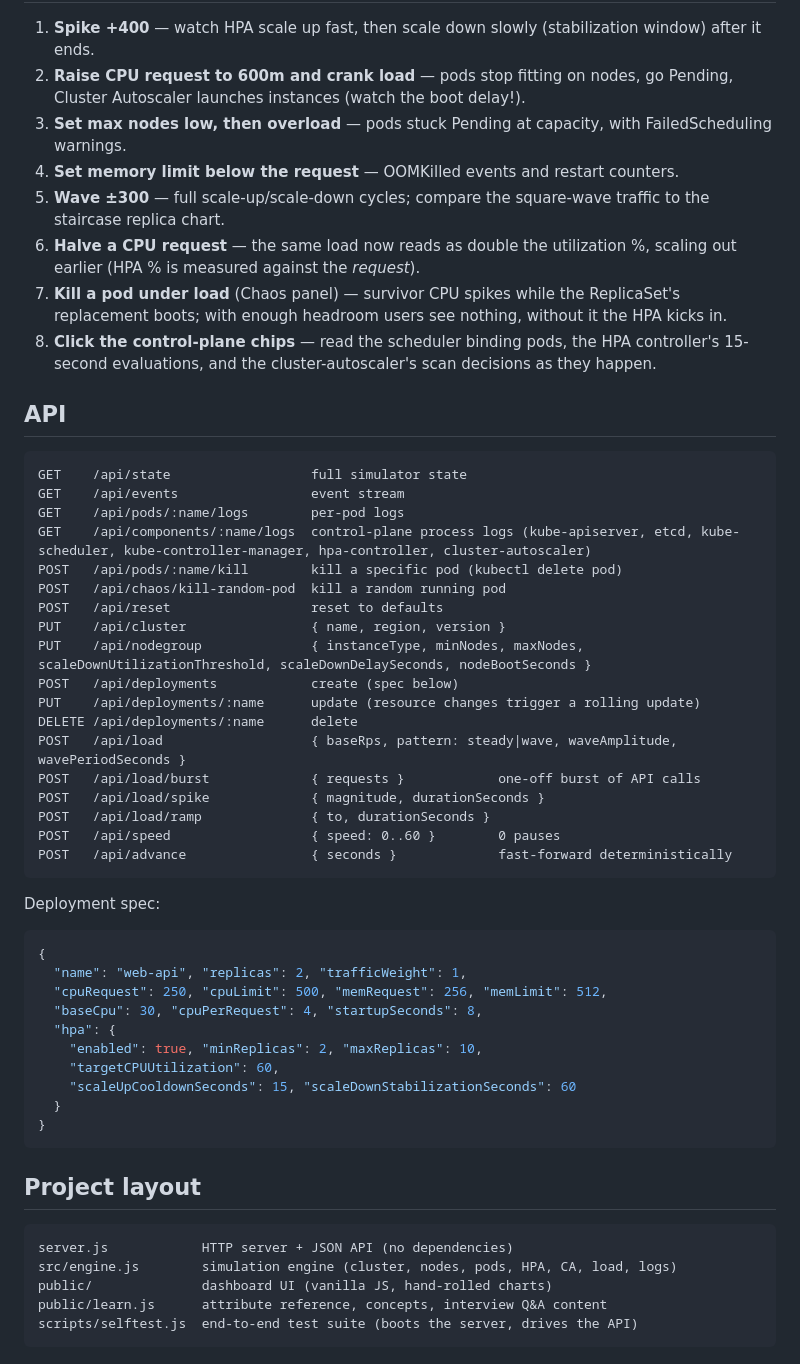
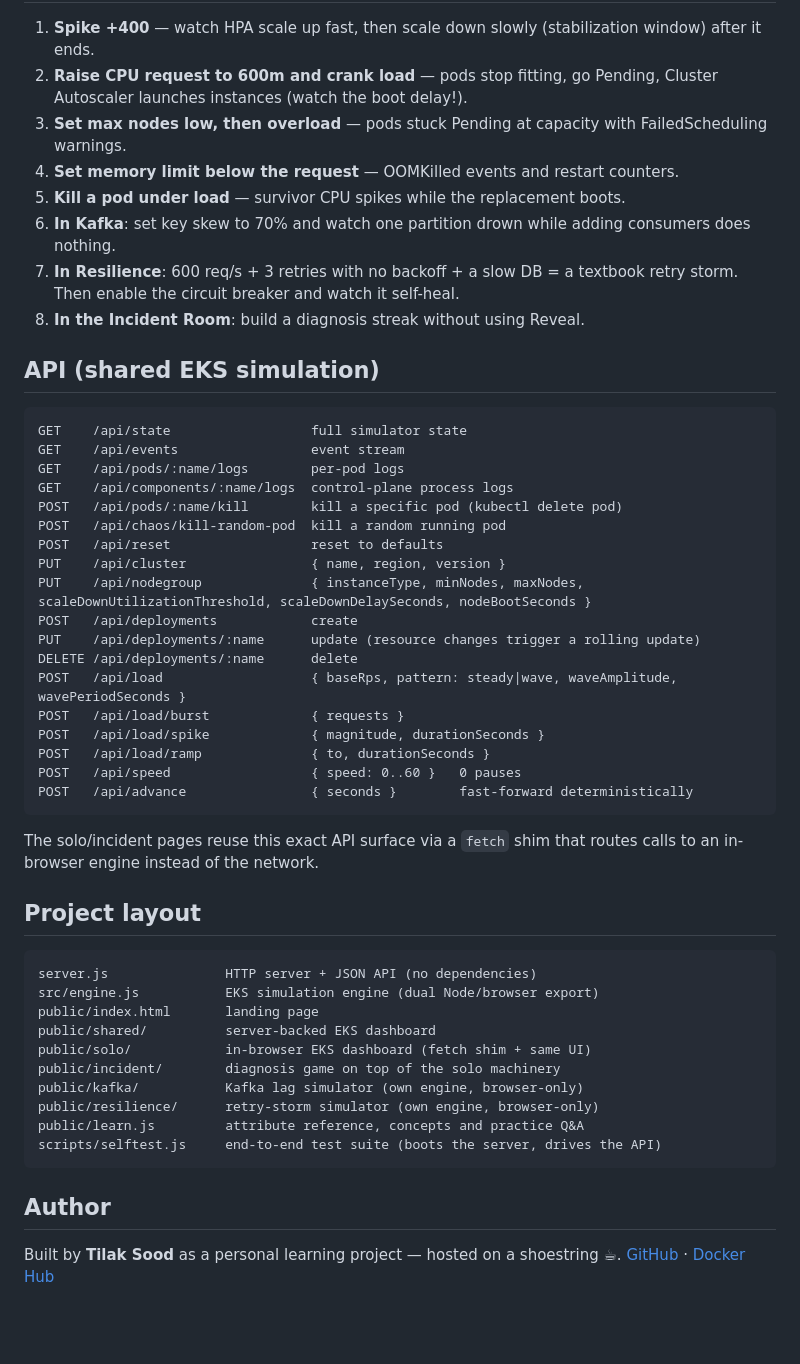
Before and after one commit to tilaksood83/EKS_simulator, a Markdown page: README.md, the part around one of its changes. Drawn GitHub-style; blank space fills up the shorter version.

Commit message:
Update README for the multi-simulator site
Co-Authored-By: Claude Fable 5 <noreply@anthropic.com>

````diff
--- a/README.md
+++ b/README.md
@@ -52,57 +58,54 @@ The image is `node:22-alpine`-based (~230 MB), runs as the non-root `node` user,
 
 1. **Spike +400** — watch HPA scale up fast, then scale down slowly (stabilization window) after it ends.
-2. **Raise CPU request to 600m and crank load** — pods stop fitting on nodes, go Pending, Cluster Autoscaler launches instances (watch the boot delay!).
-3. **Set max nodes low, then overload** — pods stuck Pending at capacity, with FailedScheduling warnings.
+2. **Raise CPU request to 600m and crank load** — pods stop fitting, go Pending, Cluster Autoscaler launches instances (watch the boot delay!).
+3. **Set max nodes low, then overload** — pods stuck Pending at capacity with FailedScheduling warnings.
 4. **Set memory limit below the request** — OOMKilled events and restart counters.
-5. **Wave ±300** — full scale-up/scale-down cycles; compare the square-wave traffic to the staircase replica chart.
-6. **Halve a CPU request** — the same load now reads as double the utilization %, scaling out earlier (HPA % is measured against the *request*).
-7. **Kill a pod under load** (Chaos panel) — survivor CPU spikes while the ReplicaSet's replacement boots; with enough headroom users see nothing, without it the HPA kicks in.
-8. **Click the control-plane chips** — read the scheduler binding pods, the HPA controller's 15-second evaluations, and the cluster-autoscaler's scan decisions as they happen.
+5. **Kill a pod under load** — survivor CPU spikes while the replacement boots.
+6. **In Kafka**: set key skew to 70% and watch one partition drown while adding consumers does nothing.
+7. **In Resilience**: 600 req/s + 3 retries with no backoff + a slow DB = a textbook retry storm. Then enable the circuit breaker and watch it self-heal.
+8. **In the Incident Room**: build a diagnosis streak without using Reveal.
 
-## API
+## API (shared EKS simulation)
 
 ```
 GET    /api/state                  full simulator state
 GET    /api/events                 event stream
 GET    /api/pods/:name/logs        per-pod logs
-GET    /api/components/:name/logs  control-plane process logs (kube-apiserver, etcd, kube-scheduler, kube-controller-manager, hpa-controller, cluster-autoscaler)
+GET    /api/components/:name/logs  control-plane process logs
 POST   /api/pods/:name/kill        kill a specific pod (kubectl delete pod)
 POST   /api/chaos/kill-random-pod  kill a random running pod
 POST   /api/reset                  reset to defaults
 PUT    /api/cluster                { name, region, version }
 PUT    /api/nodegroup              { instanceType, minNodes, maxNodes, scaleDownUtilizationThreshold, scaleDownDelaySeconds, nodeBootSeconds }
-POST   /api/deployments            create (spec below)
+POST   /api/deployments            create
 PUT    /api/deployments/:name      update (resource changes trigger a rolling update)
 DELETE /api/deployments/:name      delete
 POST   /api/load                   { baseRps, pattern: steady|wave, waveAmplitude, wavePeriodSeconds }
-POST   /api/load/burst             { requests }            one-off burst of API calls
+POST   /api/load/burst             { requests }
 POST   /api/load/spike             { magnitude, durationSeconds }
 POST   /api/load/ramp              { to, durationSeconds }
-POST   /api/speed                  { speed: 0..60 }        0 pauses
-POST   /api/advance                { seconds }             fast-forward deterministically
+POST   /api/speed                  { speed: 0..60 }   0 pauses
+POST   /api/advance                { seconds }        fast-forward deterministically
 ```
 
-Deployment spec:
-
-```json
-{
-  "name": "web-api", "replicas": 2, "trafficWeight": 1,
-  "cpuRequest": 250, "cpuLimit": 500, "memRequest": 256, "memLimit": 512,
-  "baseCpu": 30, "cpuPerRequest": 4, "startupSeconds": 8,
-  "hpa": {
-    "enabled": true, "minReplicas": 2, "maxReplicas": 10,
-    "targetCPUUtilization": 60,
-    "scaleUpCooldownSeconds": 15, "scaleDownStabilizationSeconds": 60
-  }
-}
-```
+The solo/incident pages reuse this exact API surface via a `fetch` shim that routes calls to an in-browser engine instead of the network.
 
 ## Project layout
 
 ```
-server.js            HTTP server + JSON API (no dependencies)
-src/engine.js        simulation engine (cluster, nodes, pods, HPA, CA, load, logs)
-public/              dashboard UI (vanilla JS, hand-rolled charts)
-public/learn.js      attribute reference, concepts, interview Q&A content
-scripts/selftest.js  end-to-end test suite (boots the server, drives the API)
+server.js               HTTP server + JSON API (no dependencies)
+src/engine.js           EKS simulation engine (dual Node/browser export)
+public/index.html       landing page
+public/shared/          server-backed EKS dashboard
+public/solo/            in-browser EKS dashboard (fetch shim + same UI)
+public/incident/        diagnosis game on top of the solo machinery
+public/kafka/           Kafka lag simulator (own engine, browser-only)
+public/resilience/      retry-storm simulator (own engine, browser-only)
+public/learn.js         attribute reference, concepts and practice Q&A
+scripts/selftest.js     end-to-end test suite (boots the server, drives the API)
 ```
+
+## Author
+
+Built by **Tilak Sood** as a personal learning project — hosted on a shoestring ☕.
+[GitHub](https://github.com/tilaksood83/EKS_simulator) · [Docker Hub](https://hub.docker.com/repository/docker/tilak83docker/eks_simulator)
````
Also changed, not shown: other parts of README.md (+25 -19 lines).
